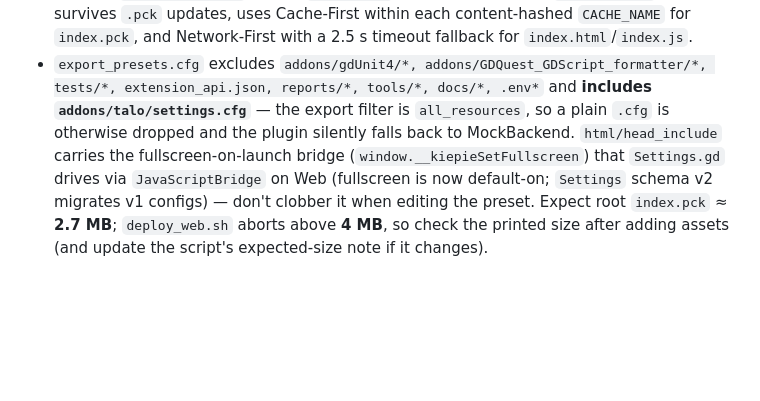
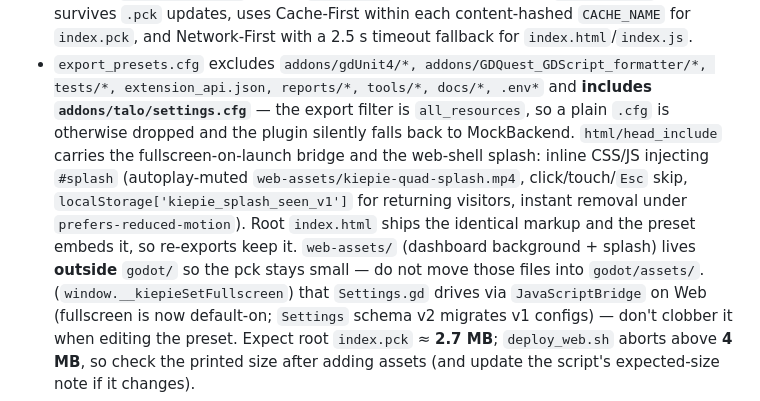
Before and after one commit to TeacherEvan/kiepie-quad-web, a Markdown page: AGENTS.md, the part around the change. Rendered like a GitHub page; blank space fills up the shorter version.

```diff
--- a/AGENTS.md
+++ b/AGENTS.md
@@ -145,6 +145,12 @@ godot-4.3 --headless --path godot --export-release "Web" "$PWD/web/index.html"
   extension_api.json, reports/*, tools/*, docs/*, .env*` and **includes `addons/talo/settings.cfg`** — the export filter is
   `all_resources`, so a plain `.cfg` is otherwise dropped and the plugin silently falls back to
   MockBackend. `html/head_include` carries the fullscreen-on-launch bridge
+  and the web-shell splash: inline CSS/JS injecting `#splash` (autoplay-muted
+  `web-assets/kiepie-quad-splash.mp4`, click/touch/`Esc` skip,
+  `localStorage['kiepie_splash_seen_v1']` for returning visitors, instant removal under
+  `prefers-reduced-motion`). Root `index.html` ships the identical markup and the preset
+  embeds it, so re-exports keep it. `web-assets/` (dashboard background + splash) lives
+  **outside** `godot/` so the pck stays small — do not move those files into `godot/assets/`.
   (`window.__kiepieSetFullscreen`) that `Settings.gd` drives via `JavaScriptBridge` on Web
   (fullscreen is now default-on; `Settings` schema v2 migrates v1 configs) — don't clobber it
   when editing the preset. Expect root `index.pck` ≈ **2.7 MB**; `deploy_web.sh` aborts above **4 MB**,
```
Also changed, not shown: README.md (+10 -0 lines), SOURCE.md (+13 -3 lines), index.png, web-assets/dashboard_bg.jpg (added), 3 other files.
